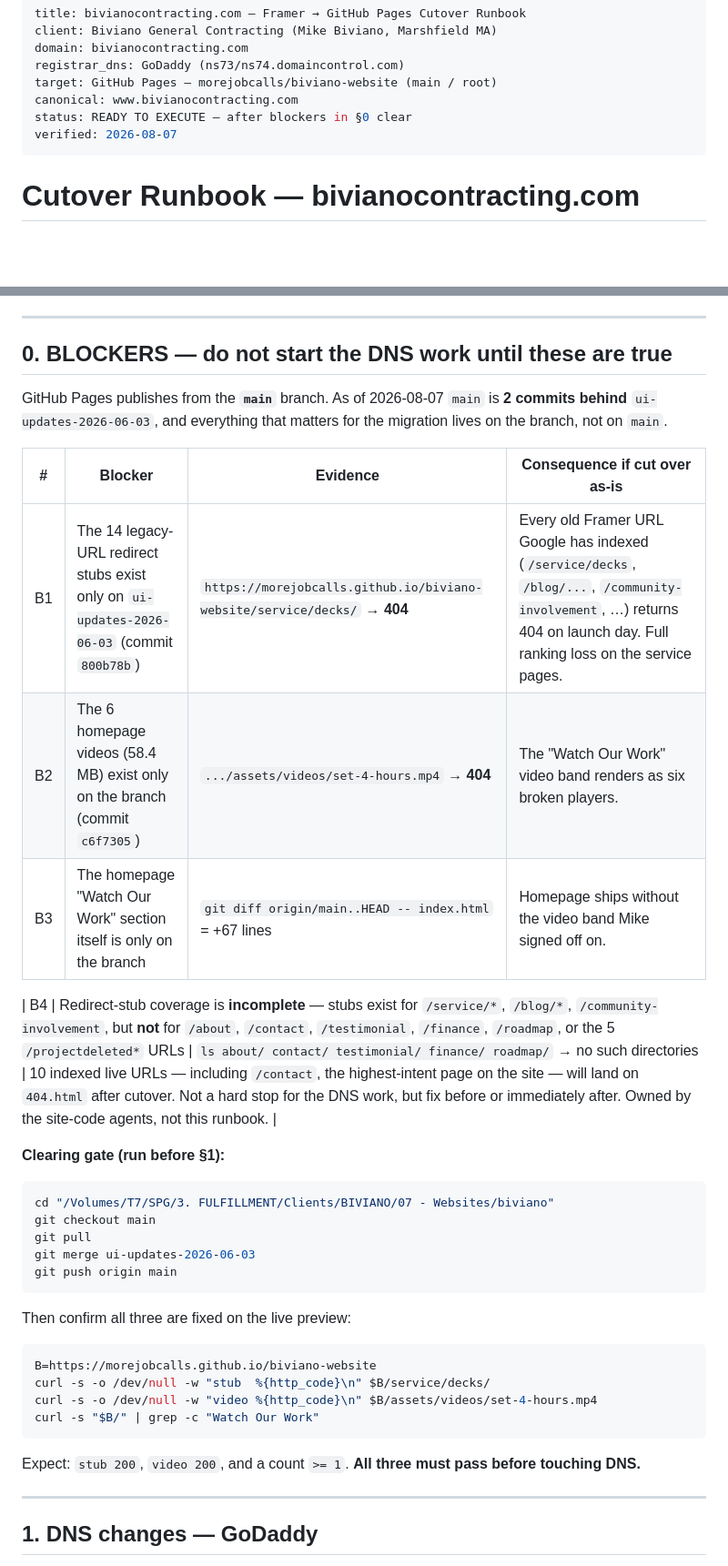
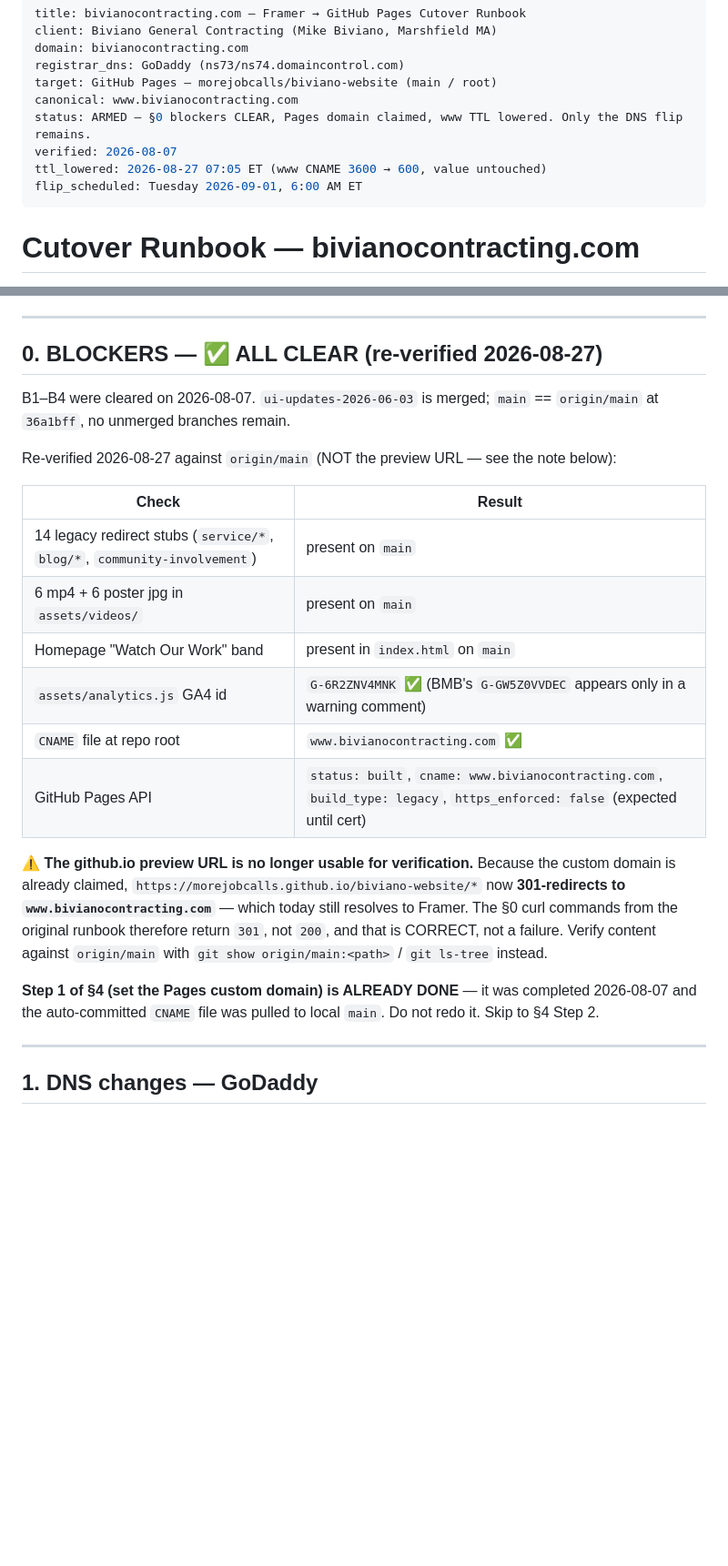
Before and after one commit to morejobcalls/biviano-website, a Markdown page: CUTOVER-RUNBOOK.md, 2 parts joined by grey strips. Shown at 91% size. Rendered like a GitHub page; blank space fills up the shorter version.

Commit message:
Runbook: mark §0 clear, Step 1 done, TTL lowered; pin flip to 2026-09-01
State as of 2026-08-27:
- §0 blockers all clear (verified against origin/main, not the preview URL)
- Pages custom domain already claimed 8/07 — §4 Step 1 marked SKIP
- www CNAME TTL lowered 3600 -> 600 in GoDaddy, value untouched
- Flip scheduled Tuesday 2026-09-01 06:00 ET

Also documents that the github.io preview now 301s to the custom domain,
so the original §0 verification curls return 301 by design — verify content
with `git show origin/main:<path>` instead.

Co-Authored-By: Claude Opus 5 (1M context) <noreply@anthropic.com>

````diff
--- a/CUTOVER-RUNBOOK.md
+++ b/CUTOVER-RUNBOOK.md
@@ -5,8 +5,10 @@ domain: bivianocontracting.com
 registrar_dns: GoDaddy (ns73/ns74.domaincontrol.com)
 target: GitHub Pages — morejobcalls/biviano-website (main / root)
 canonical: www.bivianocontracting.com
-status: READY TO EXECUTE — after blockers in §0 clear
+status: ARMED — §0 blockers CLEAR, Pages domain claimed, www TTL lowered. Only the DNS flip remains.
 verified: 2026-08-07
+ttl_lowered: 2026-08-27 07:05 ET (www CNAME 3600 → 600, value untouched)
+flip_scheduled: Tuesday 2026-09-01, 6:00 AM ET
 ---
 
 # Cutover Runbook — bivianocontracting.com
@@ -20,37 +22,30 @@ Framer → GitHub Pages. Written to be executed top to bottom with zero guesswor
 
 ---
 
-## 0. BLOCKERS — do not start the DNS work until these are true
+## 0. BLOCKERS — ✅ ALL CLEAR (re-verified 2026-08-27)
 
-GitHub Pages publishes from the **`main`** branch. As of 2026-08-07 `main` is **2 commits behind** `ui-updates-2026-06-03`, and everything that matters for the migration lives on the branch, not on `main`.
+B1–B4 were cleared on 2026-08-07. `ui-updates-2026-06-03` is merged; `main` == `origin/main`
+at `36a1bff`, no unmerged branches remain.
 
-| # | Blocker | Evidence | Consequence if cut over as-is |
-|---|---------|----------|-------------------------------|
-| B1 | The 14 legacy-URL redirect stubs exist only on `ui-updates-2026-06-03` (commit `800b78b`) | `https://morejobcalls.github.io/biviano-website/service/decks/` → **404** | Every old Framer URL Google has indexed (`/service/decks`, `/blog/...`, `/community-involvement`, …) returns 404 on launch day. Full ranking loss on the service pages. |
-| B2 | The 6 homepage videos (58.4 MB) exist only on the branch (commit `c6f7305`) | `.../assets/videos/set-4-hours.mp4` → **404** | The "Watch Our Work" video band renders as six broken players. |
-| B3 | The homepage "Watch Our Work" section itself is only on the branch | `git diff origin/main..HEAD -- index.html` = +67 lines | Homepage ships without the video band Mike signed off on. |
+Re-verified 2026-08-27 against `origin/main` (NOT the preview URL — see the note below):
 
-| B4 | Redirect-stub coverage is **incomplete** — stubs exist for `/service/*`, `/blog/*`, `/community-involvement`, but **not** for `/about`, `/contact`, `/testimonial`, `/finance`, `/roadmap`, or the 5 `/projectdeleted*` URLs | `ls about/ contact/ testimonial/ finance/ roadmap/` → no such directories | 10 indexed live URLs — including `/contact`, the highest-intent page on the site — will land on `404.html` after cutover. Not a hard stop for the DNS work, but fix before or immediately after. Owned by the site-code agents, not this runbook. |
+| Check | Result |
+|---|---|
+| 14 legacy redirect stubs (`service/*`, `blog/*`, `community-involvement`) | present on `main` |
+| 6 mp4 + 6 poster jpg in `assets/videos/` | present on `main` |
+| Homepage "Watch Our Work" band | present in `index.html` on `main` |
+| `assets/analytics.js` GA4 id | `G-6R2ZNV4MNK` ✅ (BMB's `G-GW5Z0VVDEC` appears only in a warning comment) |
+| `CNAME` file at repo root | `www.bivianocontracting.com` ✅ |
+| GitHub Pages API | `status: built`, `cname: www.bivianocontracting.com`, `build_type: legacy`, `https_enforced: false` (expected until cert) |
 
-**Clearing gate (run before §1):**
+⚠️ **The github.io preview URL is no longer usable for verification.** Because the custom
+domain is already claimed, `https://morejobcalls.github.io/biviano-website/*` now **301-redirects
+to `www.bivianocontracting.com`** — which today still resolves to Framer. The §0 curl commands
+from the original runbook therefore return `301`, not `200`, and that is CORRECT, not a failure.
+Verify content against `origin/main` with `git show origin/main:<path>` / `git ls-tree` instead.
 
-```bash
-cd "/Volumes/T7/SPG/3. FULFILLMENT/Clients/BIVIANO/07 - Websites/biviano"
-git checkout main
-git pull
-git merge ui-updates-2026-06-03
-git push origin main
-```
-
-Then confirm all three are fixed on the live preview:
-
-```bash
-B=https://morejobcalls.github.io/biviano-website
-curl -s -o /dev/null -w "stub  %{http_code}\n" $B/service/decks/
-curl -s -o /dev/null -w "video %{http_code}\n" $B/assets/videos/set-4-hours.mp4
-curl -s "$B/" | grep -c "Watch Our Work"
-```
-Expect: `stub 200`, `video 200`, and a count `>= 1`. **All three must pass before touching DNS.**
+**Step 1 of §4 (set the Pages custom domain) is ALREADY DONE** — it was completed 2026-08-07 and
+the auto-committed `CNAME` file was pulled to local `main`. Do not redo it. Skip to §4 Step 2.
 
 ---
 
````
Also changed, not shown: other parts of CUTOVER-RUNBOOK.md (+23 -6 lines).
